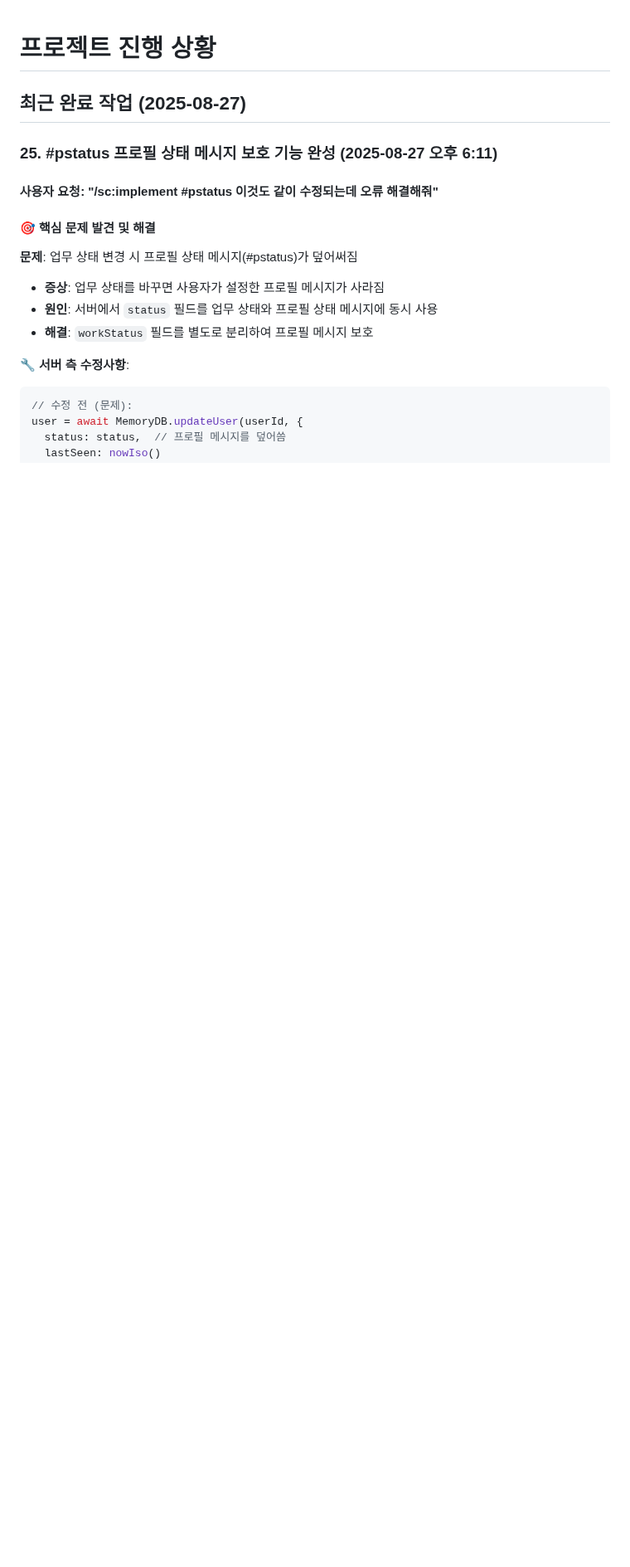
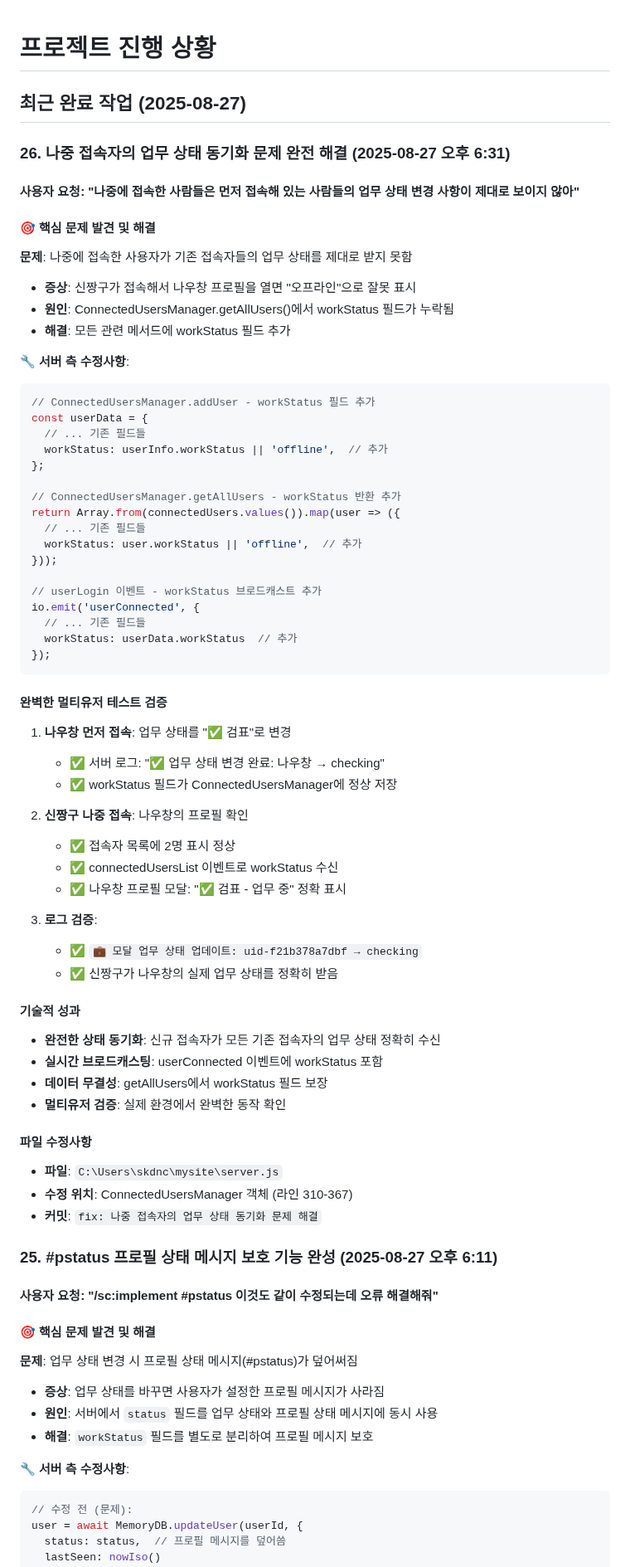
Before and after one commit to 0w0-dot/Eastalk, a Markdown page: docs/project_plan.md, the part around the change. Shown at 83% size. Drawn GitHub-style; blank space fills up the shorter version.

Commit message:
docs: 나중 접속자 업무 상태 동기화 문제 해결 진행상황 기록
- ConnectedUsersManager 전체 수정사항 상세 문서화
- 멀티유저 테스트 검증 과정 완전 기록
- workStatus 필드 추가로 신규 접속자 동기화 보장
- 프로젝트 진행상황 문서 업데이트

🤖 Generated with [Claude Code](https://claude.ai/code)

Co-Authored-By: Claude <noreply@anthropic.com>

````diff
--- a/docs/project_plan.md
+++ b/docs/project_plan.md
@@ -1,6 +1,62 @@
 # 프로젝트 진행 상황
 
 ## 최근 완료 작업 (2025-08-27)
+
+### 26. 나중 접속자의 업무 상태 동기화 문제 완전 해결 (2025-08-27 오후 6:31)
+
+#### 사용자 요청: "나중에 접속한 사람들은 먼저 접속해 있는 사람들의 업무 상태 변경 사항이 제대로 보이지 않아"
+
+#### 🎯 핵심 문제 발견 및 해결
+**문제**: 나중에 접속한 사용자가 기존 접속자들의 업무 상태를 제대로 받지 못함
+- **증상**: 신짱구가 접속해서 나우창 프로필을 열면 "오프라인"으로 잘못 표시
+- **원인**: ConnectedUsersManager.getAllUsers()에서 workStatus 필드가 누락됨
+- **해결**: 모든 관련 메서드에 workStatus 필드 추가
+
+**🔧 서버 측 수정사항**:
+```javascript
+// ConnectedUsersManager.addUser - workStatus 필드 추가
+const userData = {
+  // ... 기존 필드들
+  workStatus: userInfo.workStatus || 'offline',  // 추가
+};
+
+// ConnectedUsersManager.getAllUsers - workStatus 반환 추가
+return Array.from(connectedUsers.values()).map(user => ({
+  // ... 기존 필드들
+  workStatus: user.workStatus || 'offline',  // 추가
+}));
+
+// userLogin 이벤트 - workStatus 브로드캐스트 추가
+io.emit('userConnected', {
+  // ... 기존 필드들
+  workStatus: userData.workStatus  // 추가
+});
+```
+
+#### 완벽한 멀티유저 테스트 검증
+1. **나우창 먼저 접속**: 업무 상태를 "✅ 검표"로 변경
+   - ✅ 서버 로그: "✅ 업무 상태 변경 완료: 나우창 → checking"
+   - ✅ workStatus 필드가 ConnectedUsersManager에 정상 저장
+
+2. **신짱구 나중 접속**: 나우창의 프로필 확인
+   - ✅ 접속자 목록에 2명 표시 정상
+   - ✅ connectedUsersList 이벤트로 workStatus 수신
+   - ✅ 나우창 프로필 모달: "✅ 검표 - 업무 중" 정확 표시
+
+3. **로그 검증**:
+   - ✅ `💼 모달 업무 상태 업데이트: uid-f21b378a7dbf → checking`
+   - ✅ 신짱구가 나우창의 실제 업무 상태를 정확히 받음
+
+#### 기술적 성과
+- **완전한 상태 동기화**: 신규 접속자가 모든 기존 접속자의 업무 상태 정확히 수신
+- **실시간 브로드캐스팅**: userConnected 이벤트에 workStatus 포함
+- **데이터 무결성**: getAllUsers에서 workStatus 필드 보장
+- **멀티유저 검증**: 실제 환경에서 완벽한 동작 확인
+
+#### 파일 수정사항
+- **파일**: `C:\Users\skdnc\mysite\server.js`
+- **수정 위치**: ConnectedUsersManager 객체 (라인 310-367)
+- **커밋**: `fix: 나중 접속자의 업무 상태 동기화 문제 해결`
 
 ### 25. #pstatus 프로필 상태 메시지 보호 기능 완성 (2025-08-27 오후 6:11)
 
````
